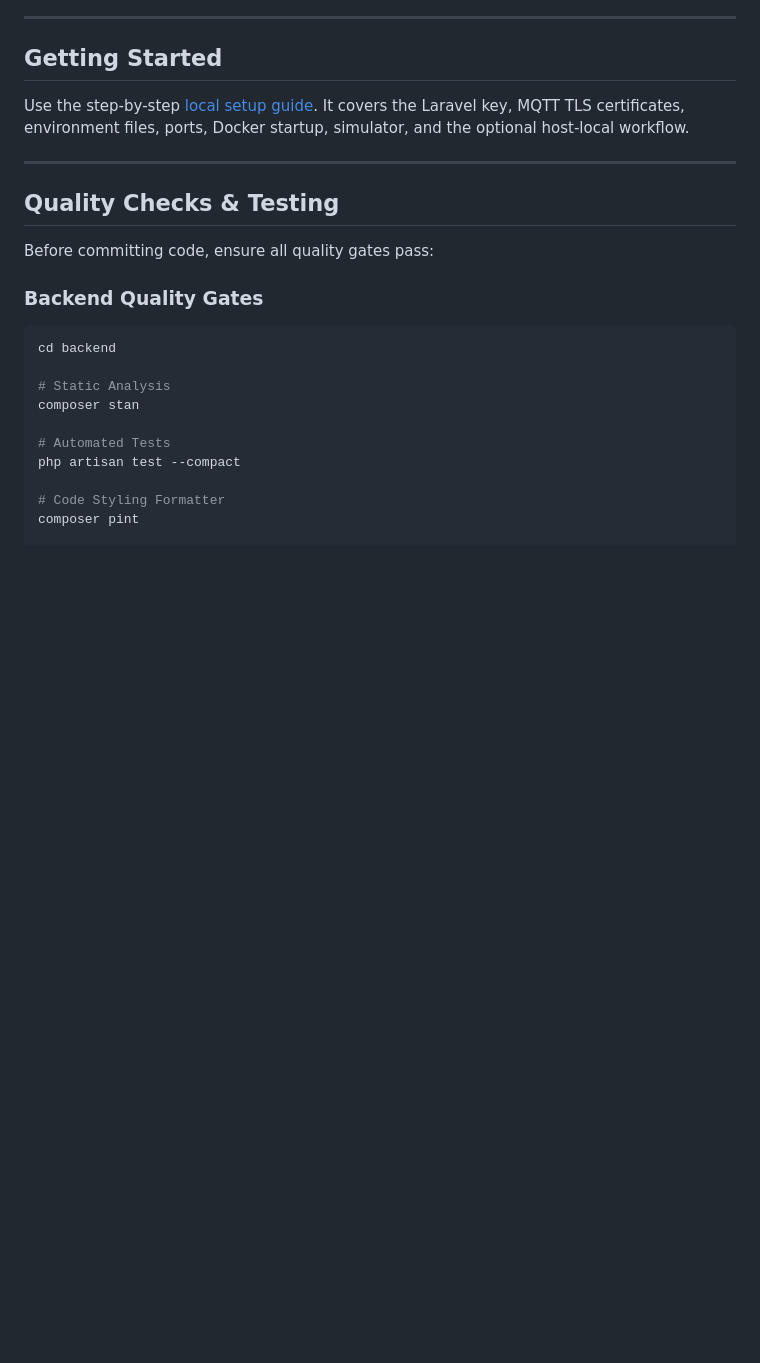
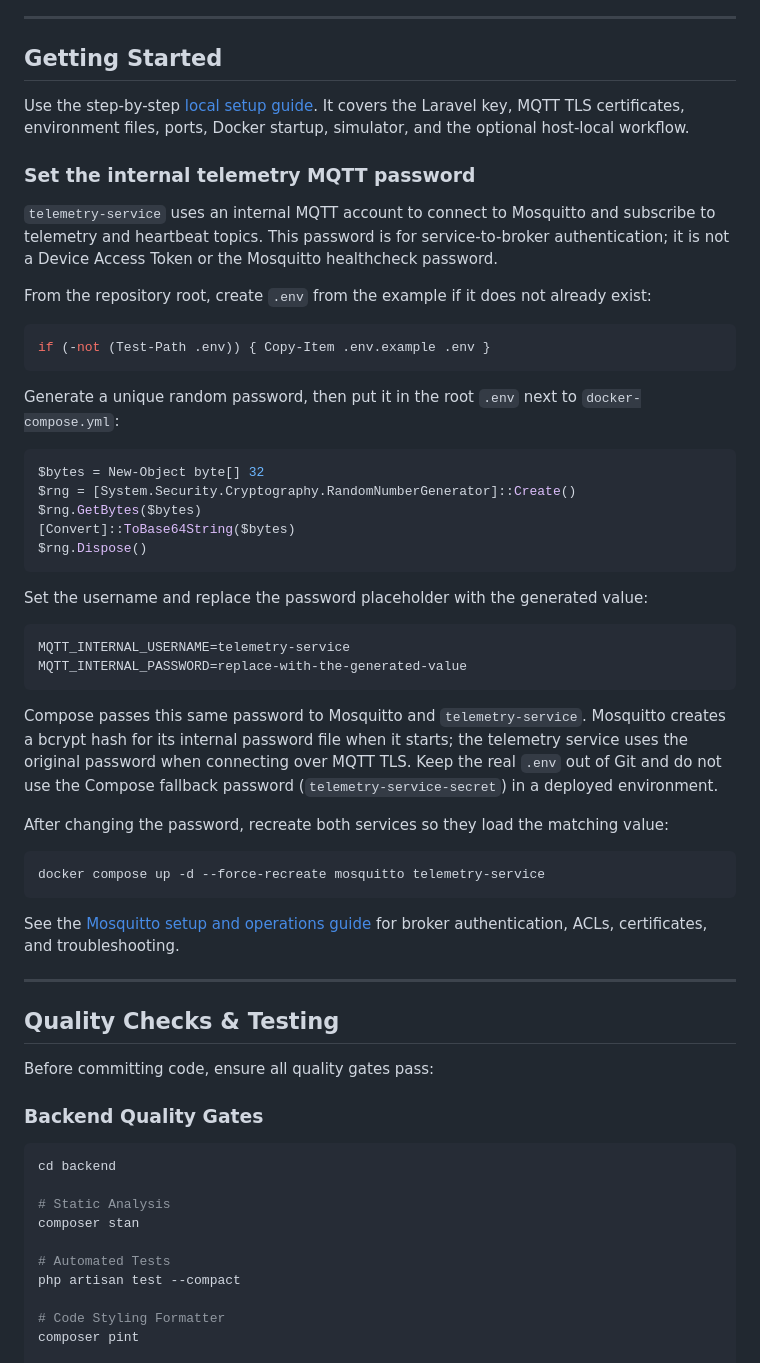
Before and after one commit to lavio-oss/liteboard, a Markdown page: README.md, the part around the change. Rendered like a GitHub page; blank space fills up the shorter version.

````diff
--- a/README.md
+++ b/README.md
@@ -73,6 +73,43 @@ Start with the project map and local setup guide, then use the detailed referenc
 
 Use the step-by-step [local setup guide](docs/README.md). It covers the Laravel key, MQTT TLS certificates, environment files, ports, Docker startup, simulator, and the optional host-local workflow.
 
+### Set the internal telemetry MQTT password
+
+`telemetry-service` uses an internal MQTT account to connect to Mosquitto and subscribe to telemetry and heartbeat topics. This password is for service-to-broker authentication; it is not a Device Access Token or the Mosquitto healthcheck password.
+
+From the repository root, create `.env` from the example if it does not already exist:
+
+```powershell
+if (-not (Test-Path .env)) { Copy-Item .env.example .env }
+```
+
+Generate a unique random password, then put it in the root `.env` next to `docker-compose.yml`:
+
+```powershell
+$bytes = New-Object byte[] 32
+$rng = [System.Security.Cryptography.RandomNumberGenerator]::Create()
+$rng.GetBytes($bytes)
+[Convert]::ToBase64String($bytes)
+$rng.Dispose()
+```
+
+Set the username and replace the password placeholder with the generated value:
+
+```dotenv
+MQTT_INTERNAL_USERNAME=telemetry-service
+MQTT_INTERNAL_PASSWORD=replace-with-the-generated-value
+```
+
+Compose passes this same password to Mosquitto and `telemetry-service`. Mosquitto creates a bcrypt hash for its internal password file when it starts; the telemetry service uses the original password when connecting over MQTT TLS. Keep the real `.env` out of Git and do not use the Compose fallback password (`telemetry-service-secret`) in a deployed environment.
+
+After changing the password, recreate both services so they load the matching value:
+
+```powershell
+docker compose up -d --force-recreate mosquitto telemetry-service
+```
+
+See the [Mosquitto setup and operations guide](infrastructure/mosquitto/README.md) for broker authentication, ACLs, certificates, and troubleshooting.
+
 ---
 ## Quality Checks & Testing
 
````
Also changed, not shown: 1 other file.
